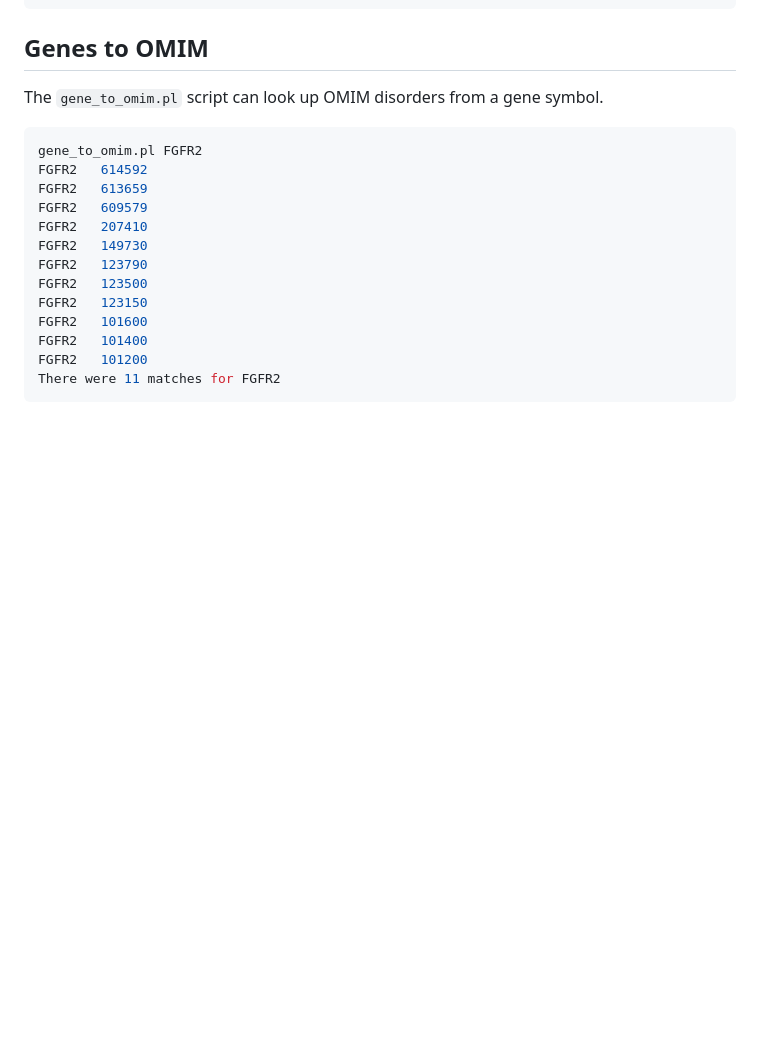
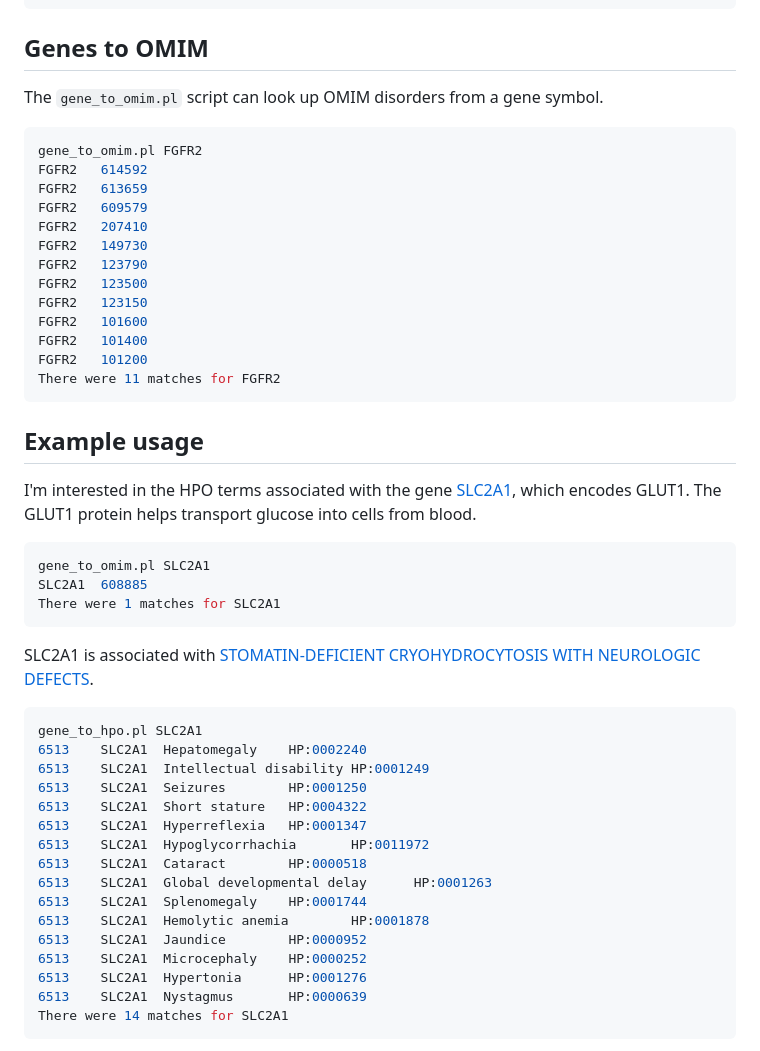
Before and after one commit to davetang/human_phenotype_ontology, a Markdown page: gene/README.md, the part around the change printed below. Rendered like a GitHub page; blank space fills up the shorter version.

Commit message:
SLC2A1

````diff
--- a/gene/README.md
+++ b/gene/README.md
@@ -112,3 +112,35 @@ FGFR2   101400
 FGFR2   101200
 There were 11 matches for FGFR2
 ```
+
+## Example usage
+
+I'm interested in the HPO terms associated with the gene [SLC2A1](https://ghr.nlm.nih.gov/gene/SLC2A1), which encodes GLUT1. The GLUT1 protein helps transport glucose into cells from blood.
+
+```bash
+gene_to_omim.pl SLC2A1
+SLC2A1  608885
+There were 1 matches for SLC2A1
+```
+
+SLC2A1 is associated with [STOMATIN-DEFICIENT CRYOHYDROCYTOSIS WITH NEUROLOGIC DEFECTS](https://www.omim.org/entry/608885).
+
+```bash
+gene_to_hpo.pl SLC2A1
+6513    SLC2A1  Hepatomegaly    HP:0002240
+6513    SLC2A1  Intellectual disability HP:0001249
+6513    SLC2A1  Seizures        HP:0001250
+6513    SLC2A1  Short stature   HP:0004322
+6513    SLC2A1  Hyperreflexia   HP:0001347
+6513    SLC2A1  Hypoglycorrhachia       HP:0011972
+6513    SLC2A1  Cataract        HP:0000518
+6513    SLC2A1  Global developmental delay      HP:0001263
+6513    SLC2A1  Splenomegaly    HP:0001744
+6513    SLC2A1  Hemolytic anemia        HP:0001878
+6513    SLC2A1  Jaundice        HP:0000952
+6513    SLC2A1  Microcephaly    HP:0000252
+6513    SLC2A1  Hypertonia      HP:0001276
+6513    SLC2A1  Nystagmus       HP:0000639
+There were 14 matches for SLC2A1
+```
+
````
Also changed, not shown: other parts of gene/README.md (+11 -0 lines), gene/image/SLC2A1_condensed.png (added), gene/image/SLC2A1_full.png (added), 1 other file.
